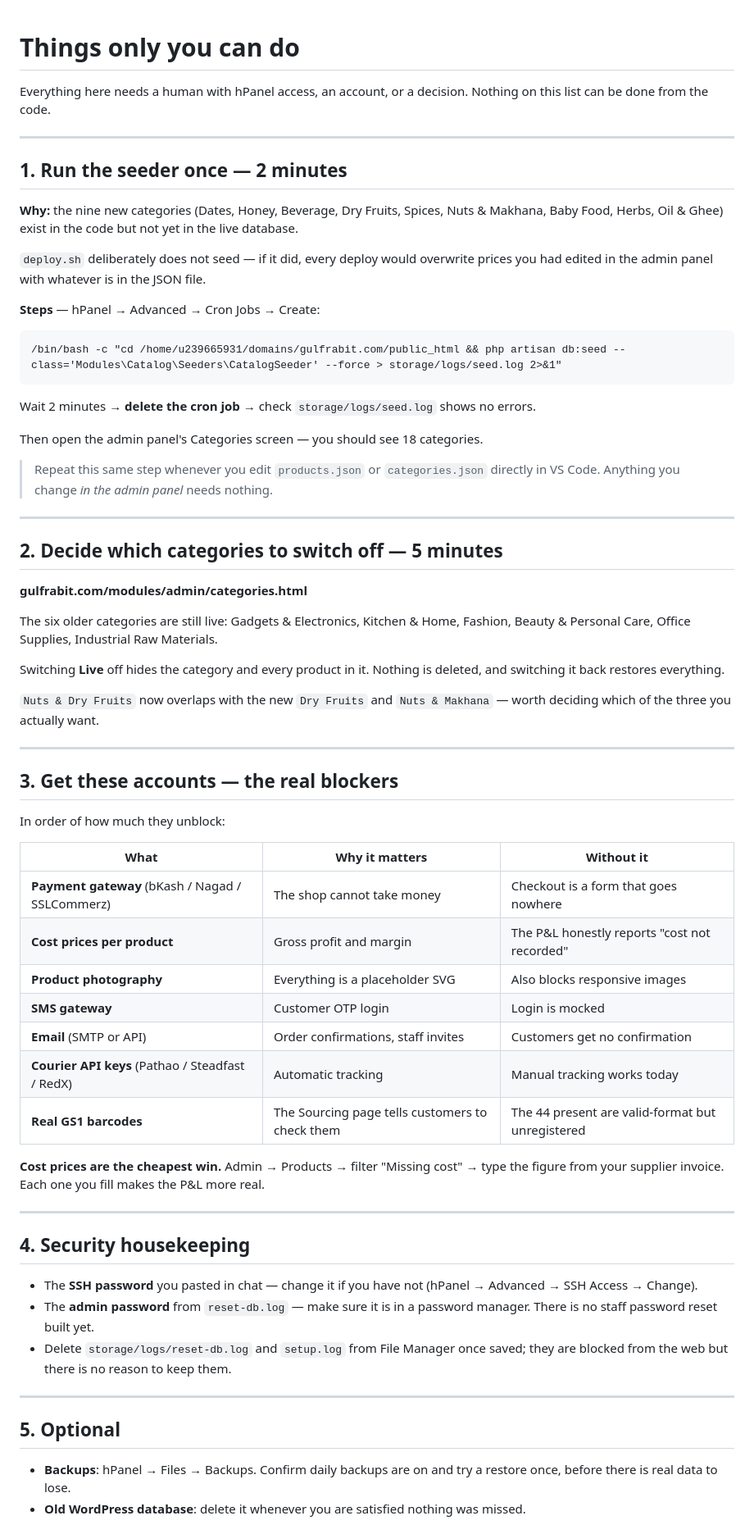
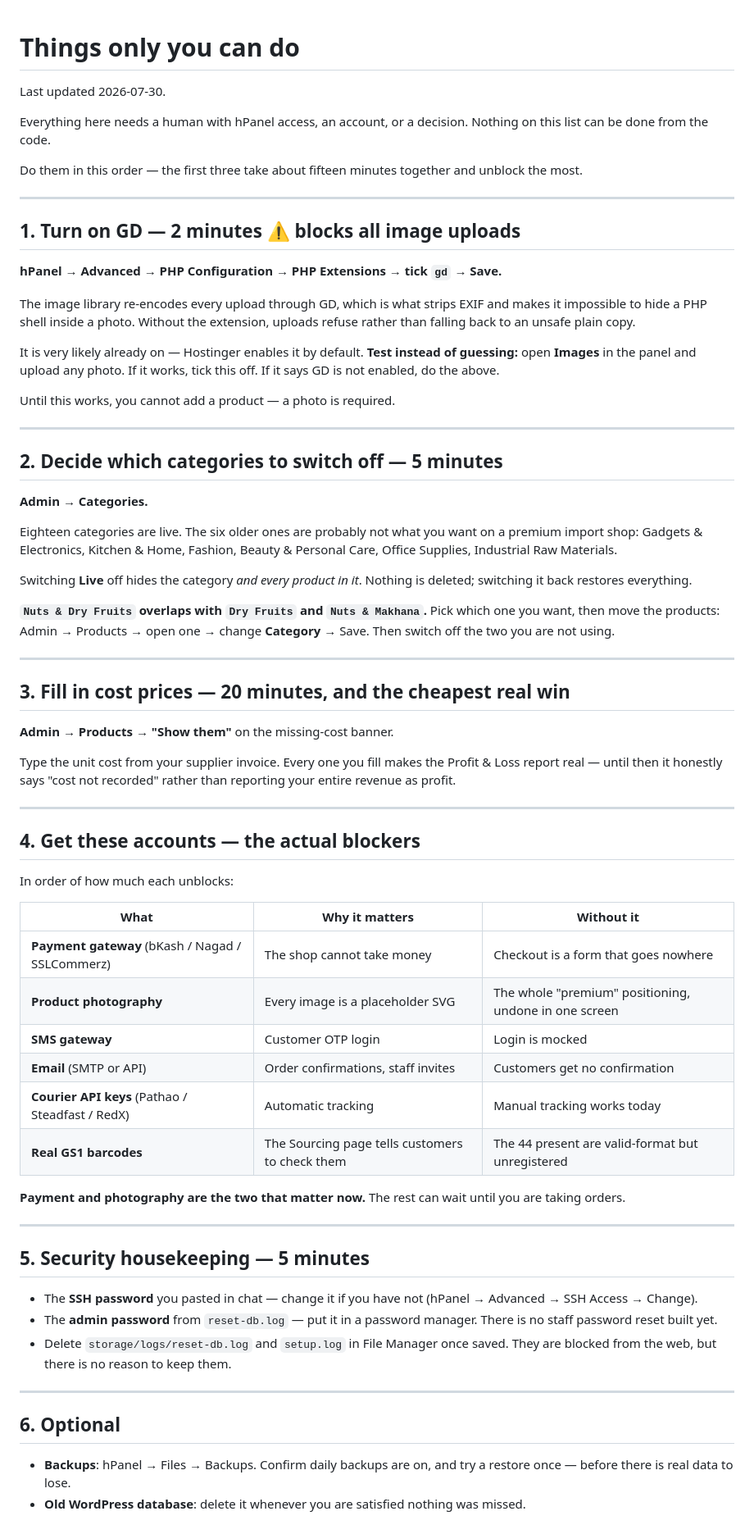
Before and after one commit to imran-me/gulfrabit, a Markdown page: ACTION-REQUIRED.md, the part around one of its changes. Shown at 82% size. Drawn GitHub-style.

Commit message:
docs: rewrite the owner action list, record 8.5 in context
The old list opened with a cron job for seeding categories, which has
not been necessary since the panel started writing to the database. It
now opens with the only thing that actually blocks work — GD — and says
to test it rather than guess.

````diff
--- a/ACTION-REQUIRED.md
+++ b/ACTION-REQUIRED.md
@@ -1,84 +1,90 @@
 # Things only you can do
+
+Last updated 2026-07-30.
 
 Everything here needs a human with hPanel access, an account, or a decision.
 Nothing on this list can be done from the code.
 
+Do them in this order — the first three take about fifteen minutes together and
+unblock the most.
+
 ---
 
-## 1. Run the seeder once — 2 minutes
+## 1. Turn on GD — 2 minutes ⚠ blocks all image uploads
 
-**Why:** the nine new categories (Dates, Honey, Beverage, Dry Fruits, Spices,
-Nuts & Makhana, Baby Food, Herbs, Oil & Ghee) exist in the code but not yet in
-the live database.
+**hPanel → Advanced → PHP Configuration → PHP Extensions → tick `gd` → Save.**
 
-`deploy.sh` deliberately does not seed — if it did, every deploy would overwrite
-prices you had edited in the admin panel with whatever is in the JSON file.
+The image library re-encodes every upload through GD, which is what strips EXIF
+and makes it impossible to hide a PHP shell inside a photo. Without the
+extension, uploads refuse rather than falling back to an unsafe plain copy.
 
-**Steps** — hPanel → Advanced → Cron Jobs → Create:
+It is very likely already on — Hostinger enables it by default. **Test instead
+of guessing:** open **Images** in the panel and upload any photo. If it works,
+tick this off. If it says GD is not enabled, do the above.
 
-```
-/bin/bash -c "cd /home/u239665931/domains/gulfrabit.com/public_html && php artisan db:seed --class='Modules\Catalog\Seeders\CatalogSeeder' --force > storage/logs/seed.log 2>&1"
-```
-
-Wait 2 minutes → **delete the cron job** → check
-`storage/logs/seed.log` shows no errors.
-
-Then open the admin panel's Categories screen — you should see 18 categories.
-
-> Repeat this same step whenever you edit `products.json` or `categories.json`
-> directly in VS Code. Anything you change *in the admin panel* needs nothing.
+Until this works, you cannot add a product — a photo is required.
 
 ---
 
 ## 2. Decide which categories to switch off — 5 minutes
 
-**gulfrabit.com/modules/admin/categories.html**
+**Admin → Categories.**
 
-The six older categories are still live: Gadgets & Electronics, Kitchen & Home,
-Fashion, Beauty & Personal Care, Office Supplies, Industrial Raw Materials.
+Eighteen categories are live. The six older ones are probably not what you want
+on a premium import shop: Gadgets & Electronics, Kitchen & Home, Fashion,
+Beauty & Personal Care, Office Supplies, Industrial Raw Materials.
 
-Switching **Live** off hides the category and every product in it. Nothing is
-deleted, and switching it back restores everything.
+Switching **Live** off hides the category *and every product in it*. Nothing is
+deleted; switching it back restores everything.
 
-`Nuts & Dry Fruits` now overlaps with the new `Dry Fruits` and `Nuts & Makhana`
-— worth deciding which of the three you actually want.
+**`Nuts & Dry Fruits` overlaps with `Dry Fruits` and `Nuts & Makhana`.** Pick
+which one you want, then move the products: Admin → Products → open one →
+change **Category** → Save. Then switch off the two you are not using.
 
 ---
 
-## 3. Get these accounts — the real blockers
+## 3. Fill in cost prices — 20 minutes, and the cheapest real win
 
-In order of how much they unblock:
+**Admin → Products → "Show them"** on the missing-cost banner.
+
+Type the unit cost from your supplier invoice. Every one you fill makes the
+Profit & Loss report real — until then it honestly says "cost not recorded"
+rather than reporting your entire revenue as profit.
+
+---
+
+## 4. Get these accounts — the actual blockers
+
+In order of how much each unblocks:
 
 | What | Why it matters | Without it |
 |---|---|---|
 | **Payment gateway** (bKash / Nagad / SSLCommerz) | The shop cannot take money | Checkout is a form that goes nowhere |
-| **Cost prices per product** | Gross profit and margin | The P&L honestly reports "cost not recorded" |
-| **Product photography** | Everything is a placeholder SVG | Also blocks responsive images |
+| **Product photography** | Every image is a placeholder SVG | The whole "premium" positioning, undone in one screen |
 | **SMS gateway** | Customer OTP login | Login is mocked |
 | **Email** (SMTP or API) | Order confirmations, staff invites | Customers get no confirmation |
 | **Courier API keys** (Pathao / Steadfast / RedX) | Automatic tracking | Manual tracking works today |
 | **Real GS1 barcodes** | The Sourcing page tells customers to check them | The 44 present are valid-format but unregistered |
 
-**Cost prices are the cheapest win.** Admin → Products → filter "Missing cost"
-→ type the figure from your supplier invoice. Each one you fill makes the P&L
-more real.
+**Payment and photography are the two that matter now.** The rest can wait
+until you are taking orders.
 
 ---
 
-## 4. Security housekeeping
+## 5. Security housekeeping — 5 minutes
 
 - The **SSH password** you pasted in chat — change it if you have not
   (hPanel → Advanced → SSH Access → Change).
-- The **admin password** from `reset-db.log` — make sure it is in a password
-  manager. There is no staff password reset built yet.
-- Delete `storage/logs/reset-db.log` and `setup.log` from File Manager once
-  saved; they are blocked from the web but there is no reason to keep them.
+- The **admin password** from `reset-db.log` — put it in a password manager.
+  There is no staff password reset built yet.
+- Delete `storage/logs/reset-db.log` and `setup.log` in File Manager once
+  saved. They are blocked from the web, but there is no reason to keep them.
 
 ---
 
-## 5. Optional
+## 6. Optional
 
-- **Backups**: hPanel → Files → Backups. Confirm daily backups are on and try a
-  restore once, before there is real data to lose.
+- **Backups**: hPanel → Files → Backups. Confirm daily backups are on, and try
+  a restore once — before there is real data to lose.
 - **Old WordPress database**: delete it whenever you are satisfied nothing was
   missed.
````
Also changed, not shown: other parts of ACTION-REQUIRED.md (+15 -0 lines), context.md (+15 -2 lines).
